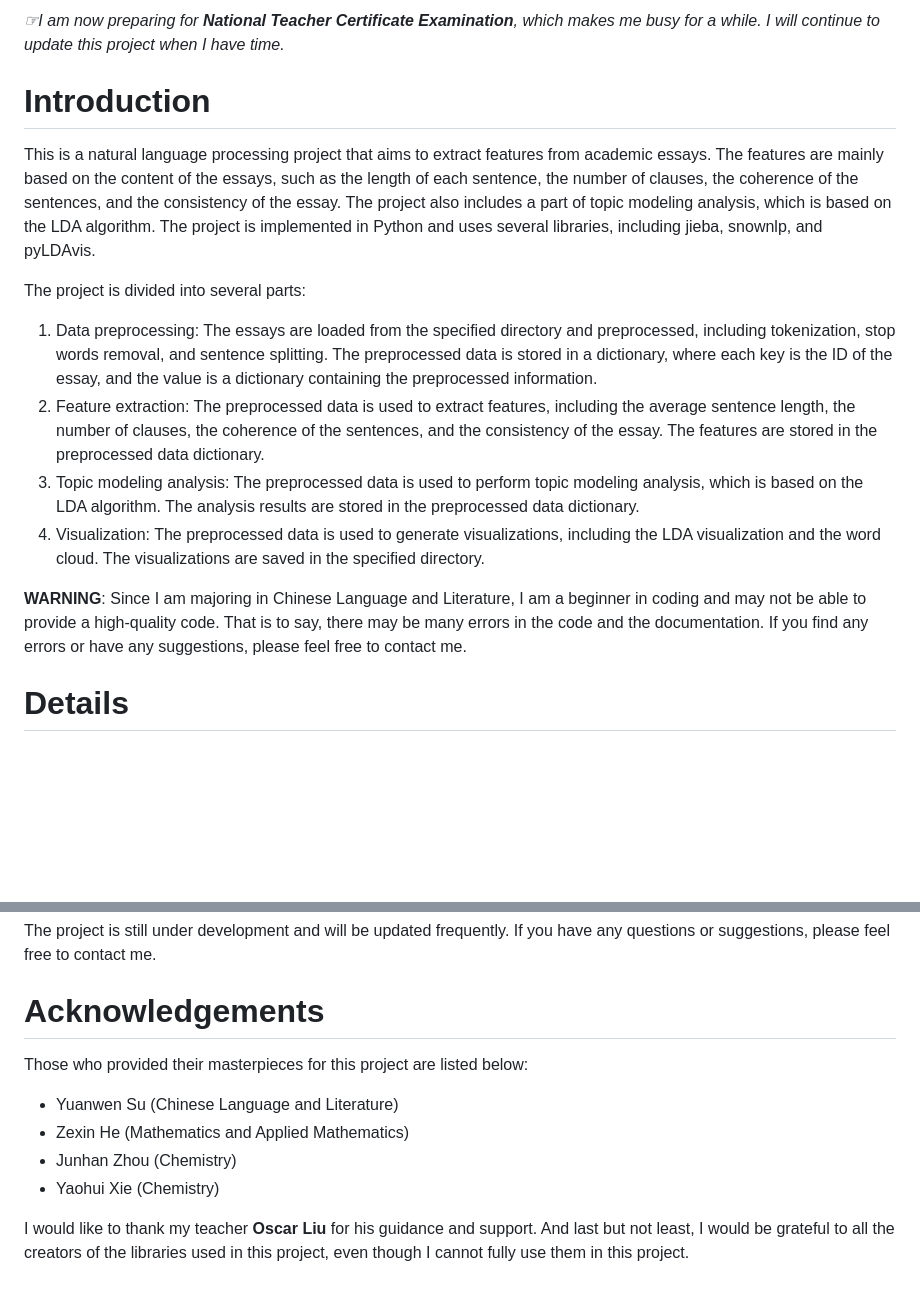
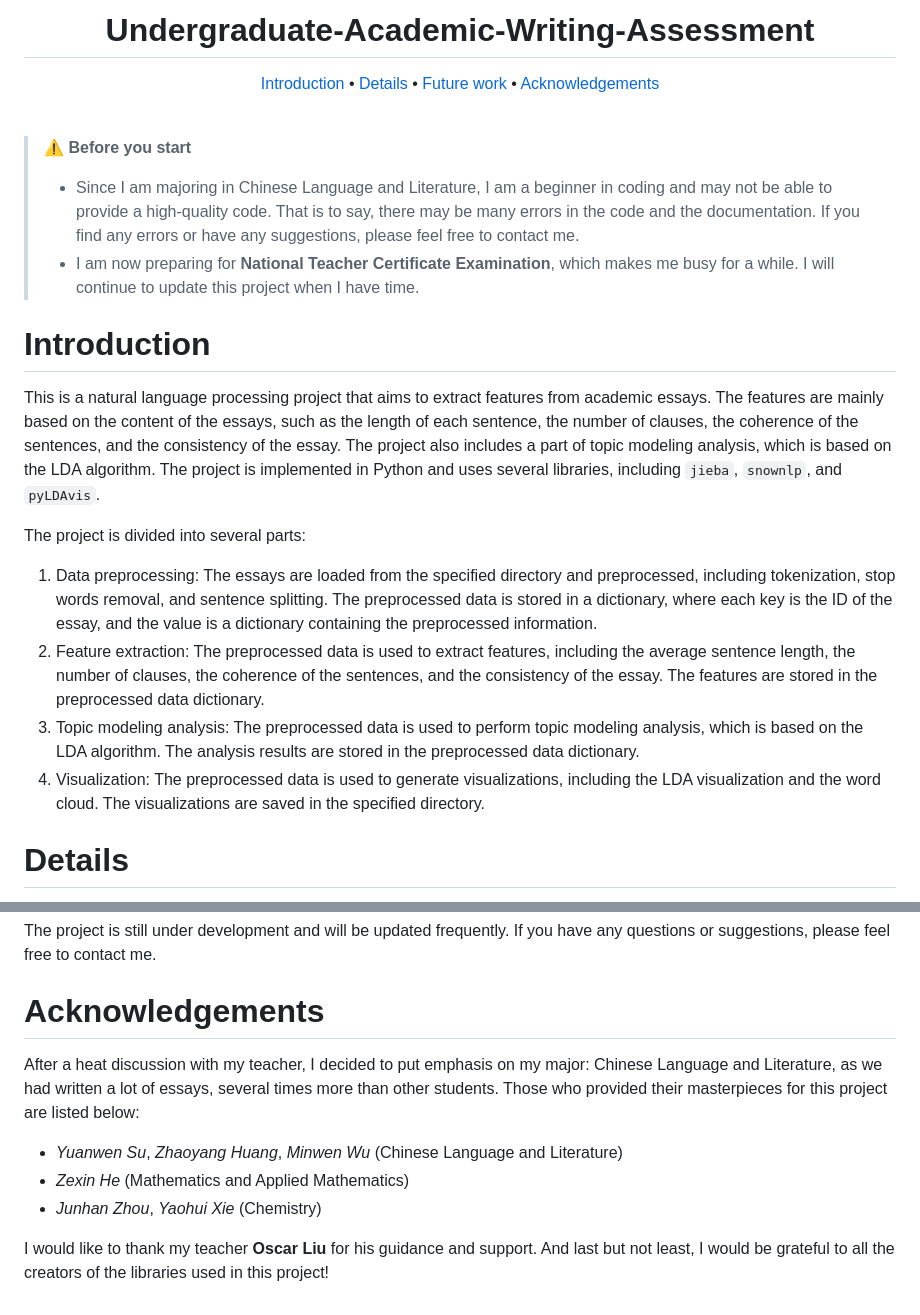
Before and after one commit to Sam-0712/undergraduate-academic-writing-assessment, a Markdown page: README.md, 2 parts joined by grey strips. GitHub-like rendering; blank space fills up the shorter version.

```diff
--- a/README.md
+++ b/README.md
@@ -1,15 +1,25 @@
-_☞I am now preparing for **National Teacher Certificate Examination**, which makes me busy for a while. I will continue to update this project when I have time._
+<h1 align="center">Undergraduate-Academic-Writing-Assessment</h1>
+
+<p align="center">
+  <a href="#introduction">Introduction</a> •
+  <a href="#details">Details</a> •
+  <a href="#future-work">Future work</a> •
+  <a href="#acknowledgements">Acknowledgements</a>
+  <br> <br>
+</p>
+
+> :warning: **Before you start**
+> - Since I am majoring in Chinese Language and Literature, I am a beginner in coding and may not be able to provide a high-quality code. That is to say, there may be many errors in the code and the documentation. If you find any errors or have any suggestions, please feel free to contact me.
+> - I am now preparing for **National Teacher Certificate Examination**, which makes me busy for a while. I will continue to update this project when I have time.
 
 # Introduction
-This is a natural language processing project that aims to extract features from academic essays. The features are mainly based on the content of the essays, such as the length of each sentence, the number of clauses, the coherence of the sentences, and the consistency of the essay. The project also includes a part of topic modeling analysis, which is based on the LDA algorithm. The project is implemented in Python and uses several libraries, including jieba, snownlp, and pyLDAvis.
+This is a natural language processing project that aims to extract features from academic essays. The features are mainly based on the content of the essays, such as the length of each sentence, the number of clauses, the coherence of the sentences, and the consistency of the essay. The project also includes a part of topic modeling analysis, which is based on the LDA algorithm. The project is implemented in Python and uses several libraries, including `jieba`, `snownlp`, and `pyLDAvis`.
 
 The project is divided into several parts:
 1. Data preprocessing: The essays are loaded from the specified directory and preprocessed, including tokenization, stop words removal, and sentence splitting. The preprocessed data is stored in a dictionary, where each key is the ID of the essay, and the value is a dictionary containing the preprocessed information.
 2. Feature extraction: The preprocessed data is used to extract features, including the average sentence length, the number of clauses, the coherence of the sentences, and the consistency of the essay. The features are stored in the preprocessed data dictionary.
 3. Topic modeling analysis: The preprocessed data is used to perform topic modeling analysis, which is based on the LDA algorithm. The analysis results are stored in the preprocessed data dictionary.
 4. Visualization: The preprocessed data is used to generate visualizations, including the LDA visualization and the word cloud. The visualizations are saved in the specified directory.
-
-**WARNING**: Since I am majoring in Chinese Language and Literature, I am a beginner in coding and may not be able to provide a high-quality code. That is to say, there may be many errors in the code and the documentation. If you find any errors or have any suggestions, please feel free to contact me.
 
 # Details
 <a href="https://imgse.com/i/pAoVYdO"><img src="https://s21.ax1x.com/2024/12/03/pAoVYdO.png" alt="pAoVYdO.png" border="0" /></a>
@@ -78,10 +88,10 @@ There are several directions for future work:
 The project is still under development and will be updated frequently. If you have any questions or suggestions, please feel free to contact me.
 
 # Acknowledgements
+After a heat discussion with my teacher, I decided to put emphasis on my major: Chinese Language and Literature, as we had written a lot of essays, several times more than other students.
 Those who provided their masterpieces for this project are listed below:
-- Yuanwen Su (Chinese Language and Literature)
-- Zexin He (Mathematics and Applied Mathematics)
-- Junhan Zhou (Chemistry)
-- Yaohui Xie (Chemistry)
+- *Yuanwen Su*, *Zhaoyang Huang*, *Minwen Wu* (Chinese Language and Literature)
+- *Zexin He* (Mathematics and Applied Mathematics)
+- *Junhan Zhou*, *Yaohui Xie* (Chemistry)
 
-I would like to thank my teacher **Oscar Liu** for his guidance and support. And last but not least, I would be grateful to all the creators of the libraries used in this project, even though I cannot fully use them in this project.
+I would like to thank my teacher **Oscar Liu** for his guidance and support. And last but not least, I would be grateful to all the creators of the libraries used in this project!
```
Also changed, not shown: other parts of README.md (+1 -1 lines).
